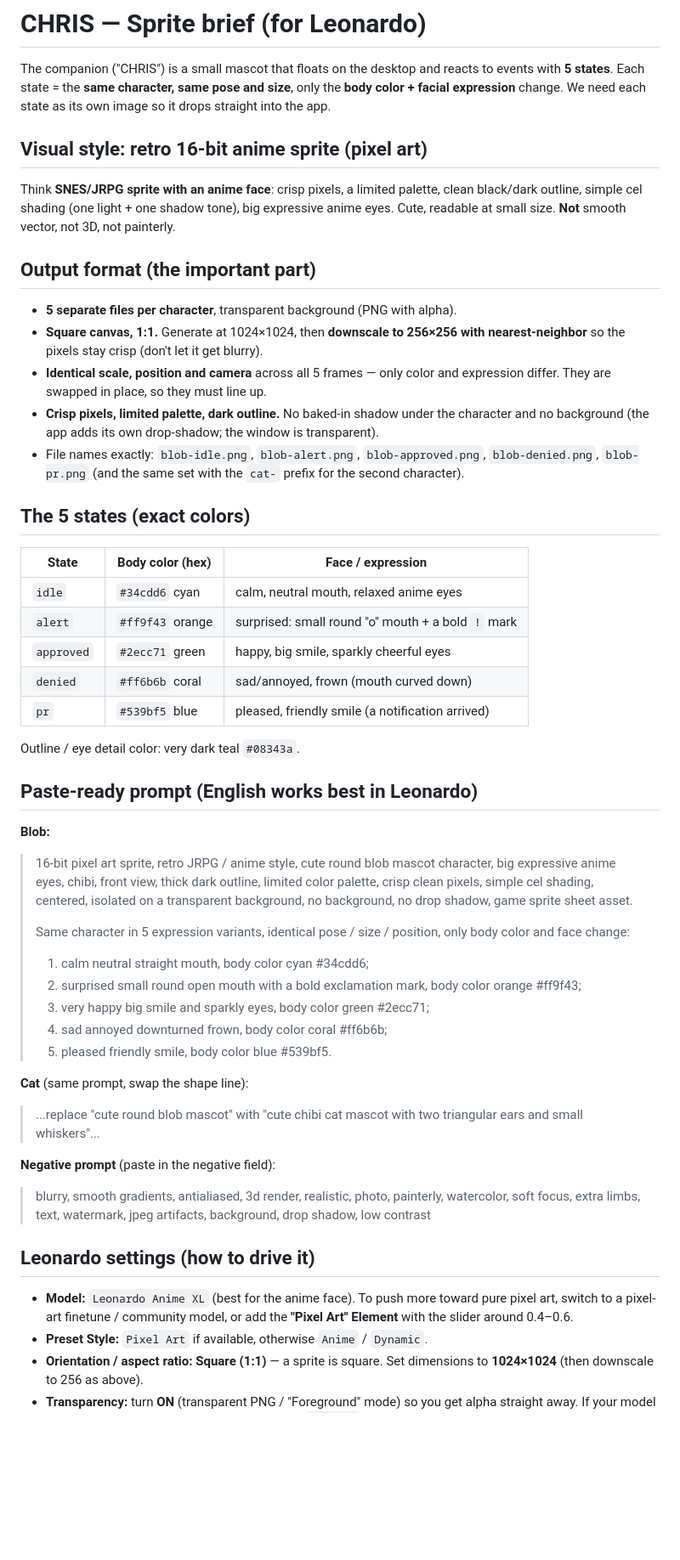
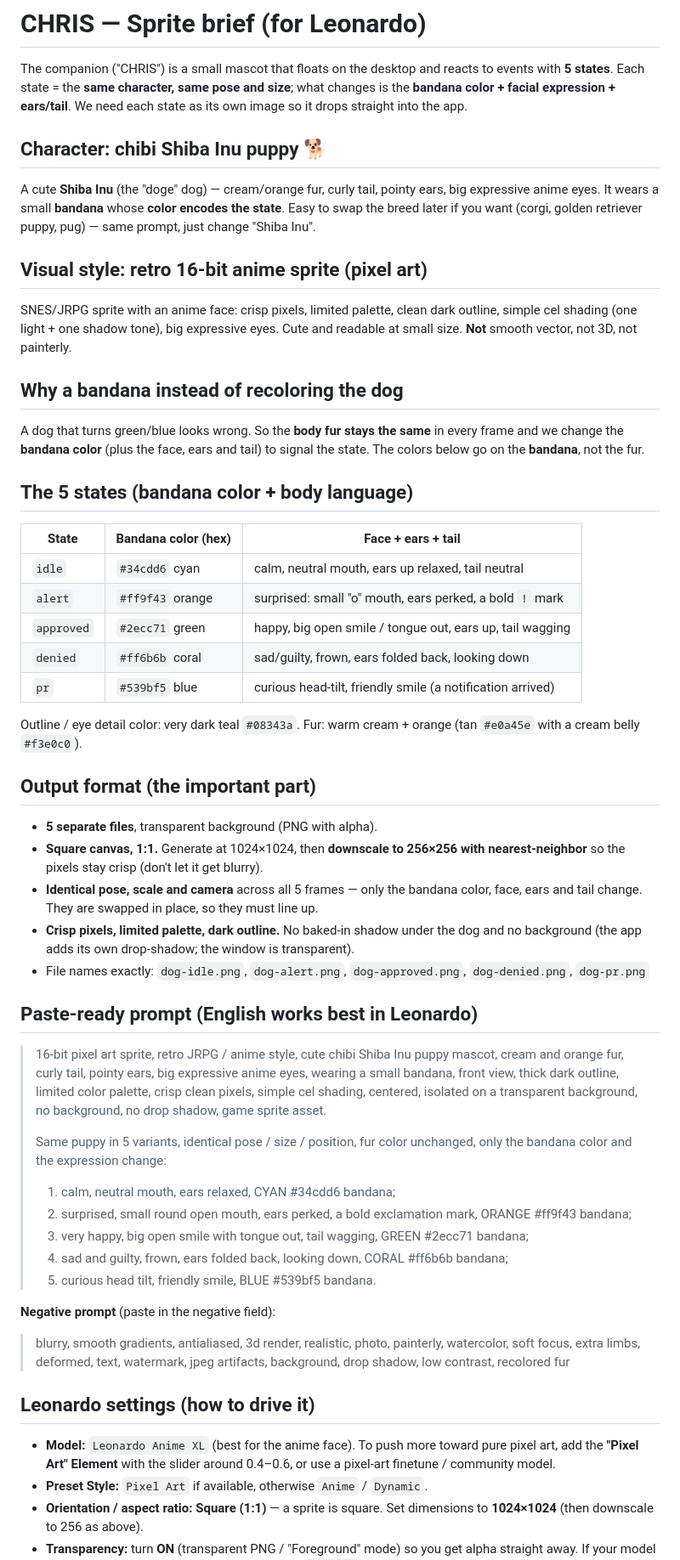
Before and after one commit to rmparanhos/chris, a Markdown page: docs/sprite-brief.md, the part around one of its changes. Shown at 85% size. Rendered like a GitHub page; blank space fills up the shorter version.

Commit message:
Sprite brief: switch character to a chibi Shiba Inu (bandana = state color)

```diff
--- a/docs/sprite-brief.md
+++ b/docs/sprite-brief.md
@@ -2,76 +2,82 @@
 
 The companion ("CHRIS") is a small mascot that floats on the desktop and reacts
 to events with **5 states**. Each state = the **same character, same pose and
-size**, only the **body color + facial expression** change. We need each state
-as its own image so it drops straight into the app.
+size**; what changes is the **bandana color + facial expression + ears/tail**.
+We need each state as its own image so it drops straight into the app.
+
+## Character: chibi Shiba Inu puppy 🐕
+
+A cute **Shiba Inu** (the "doge" dog) — cream/orange fur, curly tail, pointy
+ears, big expressive anime eyes. It wears a small **bandana** whose **color
+encodes the state**. Easy to swap the breed later if you want (corgi, golden
+retriever puppy, pug) — same prompt, just change "Shiba Inu".
 
 ## Visual style: retro 16-bit anime sprite (pixel art)
 
-Think **SNES/JRPG sprite with an anime face**: crisp pixels, a limited palette,
-clean black/dark outline, simple cel shading (one light + one shadow tone), big
-expressive anime eyes. Cute, readable at small size. **Not** smooth vector, not
-3D, not painterly.
+SNES/JRPG sprite with an anime face: crisp pixels, limited palette, clean dark
+outline, simple cel shading (one light + one shadow tone), big expressive eyes.
+Cute and readable at small size. **Not** smooth vector, not 3D, not painterly.
+
+## Why a bandana instead of recoloring the dog
+
+A dog that turns green/blue looks wrong. So the **body fur stays the same** in
+every frame and we change the **bandana color** (plus the face, ears and tail)
+to signal the state. The colors below go on the **bandana**, not the fur.
+
+## The 5 states (bandana color + body language)
+
+| State      | Bandana color (hex) | Face + ears + tail                                         |
+|------------|---------------------|------------------------------------------------------------|
+| `idle`     | `#34cdd6` cyan      | calm, neutral mouth, ears up relaxed, tail neutral         |
+| `alert`    | `#ff9f43` orange    | surprised: small "o" mouth, ears perked, a bold `!` mark   |
+| `approved` | `#2ecc71` green     | happy, big open smile / tongue out, ears up, tail wagging  |
+| `denied`   | `#ff6b6b` coral     | sad/guilty, frown, ears folded back, looking down          |
+| `pr`       | `#539bf5` blue      | curious head-tilt, friendly smile (a notification arrived) |
+
+Outline / eye detail color: very dark teal `#08343a`. Fur: warm cream + orange
+(tan `#e0a45e` with a cream belly `#f3e0c0`).
 
 ## Output format (the important part)
 
-- **5 separate files per character**, transparent background (PNG with alpha).
+- **5 separate files**, transparent background (PNG with alpha).
 - **Square canvas, 1:1.** Generate at 1024×1024, then **downscale to 256×256
   with nearest-neighbor** so the pixels stay crisp (don't let it get blurry).
-- **Identical scale, position and camera** across all 5 frames — only color and
-  expression differ. They are swapped in place, so they must line up.
+- **Identical pose, scale and camera** across all 5 frames — only the bandana
+  color, face, ears and tail change. They are swapped in place, so they must
+  line up.
 - **Crisp pixels, limited palette, dark outline.** No baked-in shadow under the
-  character and no background (the app adds its own drop-shadow; the window is
+  dog and no background (the app adds its own drop-shadow; the window is
   transparent).
 - File names exactly:
-  `blob-idle.png`, `blob-alert.png`, `blob-approved.png`, `blob-denied.png`, `blob-pr.png`
-  (and the same set with the `cat-` prefix for the second character).
-
-## The 5 states (exact colors)
-
-| State      | Body color (hex) | Face / expression                                   |
-|------------|------------------|-----------------------------------------------------|
-| `idle`     | `#34cdd6` cyan   | calm, neutral mouth, relaxed anime eyes             |
-| `alert`    | `#ff9f43` orange | surprised: small round "o" mouth + a bold `!` mark   |
-| `approved` | `#2ecc71` green  | happy, big smile, sparkly cheerful eyes             |
-| `denied`   | `#ff6b6b` coral  | sad/annoyed, frown (mouth curved down)              |
-| `pr`       | `#539bf5` blue   | pleased, friendly smile (a notification arrived)    |
-
-Outline / eye detail color: very dark teal `#08343a`.
+  `dog-idle.png`, `dog-alert.png`, `dog-approved.png`, `dog-denied.png`, `dog-pr.png`
 
 ## Paste-ready prompt (English works best in Leonardo)
 
-**Blob:**
-
-> 16-bit pixel art sprite, retro JRPG / anime style, cute round blob mascot
-> character, big expressive anime eyes, chibi, front view, thick dark outline,
-> limited color palette, crisp clean pixels, simple cel shading, centered,
-> isolated on a transparent background, no background, no drop shadow, game
-> sprite sheet asset.
+> 16-bit pixel art sprite, retro JRPG / anime style, cute chibi Shiba Inu puppy
+> mascot, cream and orange fur, curly tail, pointy ears, big expressive anime
+> eyes, wearing a small bandana, front view, thick dark outline, limited color
+> palette, crisp clean pixels, simple cel shading, centered, isolated on a
+> transparent background, no background, no drop shadow, game sprite asset.
 >
-> Same character in 5 expression variants, identical pose / size / position,
-> only body color and face change:
-> 1) calm neutral straight mouth, body color cyan #34cdd6;
-> 2) surprised small round open mouth with a bold exclamation mark, body color orange #ff9f43;
-> 3) very happy big smile and sparkly eyes, body color green #2ecc71;
-> 4) sad annoyed downturned frown, body color coral #ff6b6b;
-> 5) pleased friendly smile, body color blue #539bf5.
-
-**Cat** (same prompt, swap the shape line):
-
-> ...replace "cute round blob mascot" with "cute chibi cat mascot with two
-> triangular ears and small whiskers"...
+> Same puppy in 5 variants, identical pose / size / position, fur color
+> unchanged, only the bandana color and the expression change:
+> 1) calm, neutral mouth, ears relaxed, CYAN #34cdd6 bandana;
+> 2) surprised, small round open mouth, ears perked, a bold exclamation mark, ORANGE #ff9f43 bandana;
+> 3) very happy, big open smile with tongue out, tail wagging, GREEN #2ecc71 bandana;
+> 4) sad and guilty, frown, ears folded back, looking down, CORAL #ff6b6b bandana;
+> 5) curious head tilt, friendly smile, BLUE #539bf5 bandana.
 
 **Negative prompt** (paste in the negative field):
 
 > blurry, smooth gradients, antialiased, 3d render, realistic, photo, painterly,
-> watercolor, soft focus, extra limbs, text, watermark, jpeg artifacts,
-> background, drop shadow, low contrast
+> watercolor, soft focus, extra limbs, deformed, text, watermark, jpeg artifacts,
+> background, drop shadow, low contrast, recolored fur
 
 ## Leonardo settings (how to drive it)
 
 - **Model:** `Leonardo Anime XL` (best for the anime face). To push more toward
-  pure pixel art, switch to a pixel-art finetune / community model, or add the
-  **"Pixel Art" Element** with the slider around 0.4–0.6.
+  pure pixel art, add the **"Pixel Art" Element** with the slider around
+  0.4–0.6, or use a pixel-art finetune / community model.
 - **Preset Style:** `Pixel Art` if available, otherwise `Anime` / `Dynamic`.
 - **Orientation / aspect ratio:** **Square (1:1)** — a sprite is square. Set
   dimensions to **1024×1024** (then downscale to 256 as above).
```
Also changed, not shown: other parts of docs/sprite-brief.md (+7 -6 lines).
